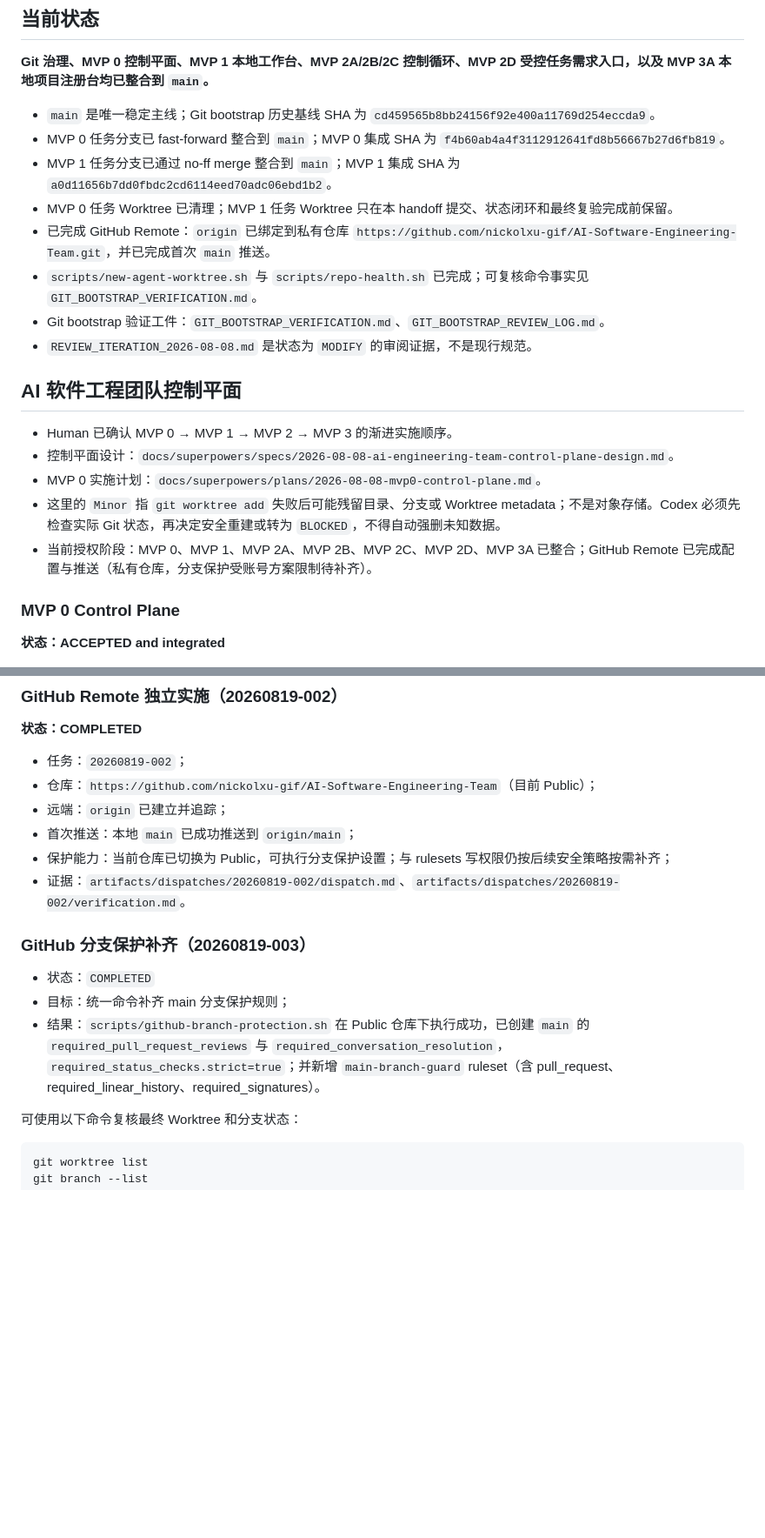
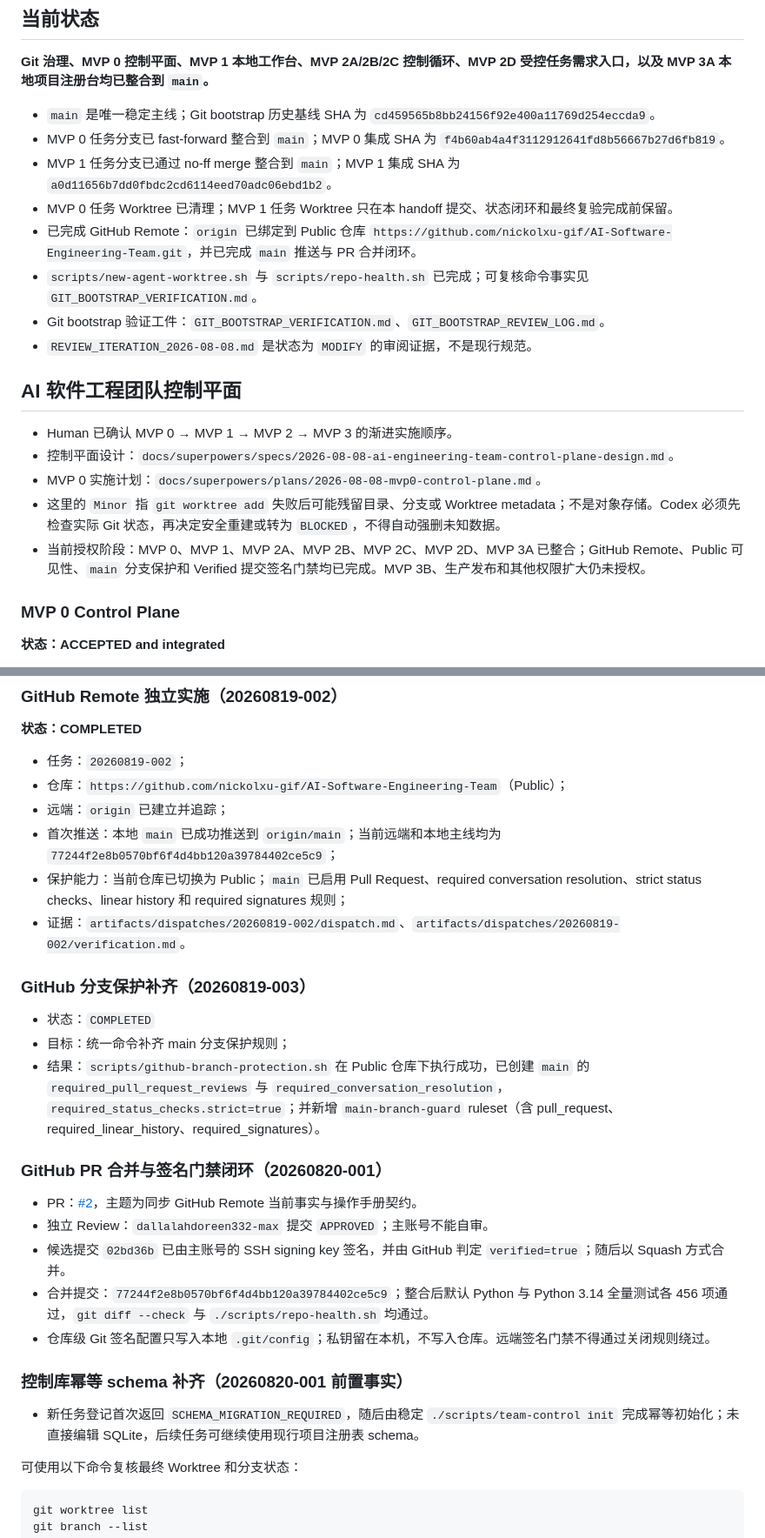
Before and after one commit to nickolxu-gif/AI-Software-Engineering-Team, a Markdown page: handoff.md, 2 parts joined by grey strips. Shown at 87% size. Drawn GitHub-style; blank space fills up the shorter version.

Commit message:
docs: sync handoff after GitHub merge
Synchronize handoff and task evidence with the verified GitHub merge, branch protection, signing, and schema recovery facts. Verified by Python 3 and Python 3.14 full test suites (456 each), git diff --check, and repo-health.

```diff
--- a/handoff.md
+++ b/handoff.md
@@ -12,7 +12,7 @@
 - MVP 0 任务分支已 fast-forward 整合到 `main`；MVP 0 集成 SHA 为 `f4b60ab4a4f3112912641fd8b56667b27d6fb819`。
 - MVP 1 任务分支已通过 no-ff merge 整合到 `main`；MVP 1 集成 SHA 为 `a0d11656b7dd0fbdc2cd6114eed70adc06ebd1b2`。
 - MVP 0 任务 Worktree 已清理；MVP 1 任务 Worktree 只在本 handoff 提交、状态闭环和最终复验完成前保留。
-- 已完成 GitHub Remote：`origin` 已绑定到私有仓库 `https://github.com/nickolxu-gif/AI-Software-Engineering-Team.git`，并已完成首次 `main` 推送。
+- 已完成 GitHub Remote：`origin` 已绑定到 Public 仓库 `https://github.com/nickolxu-gif/AI-Software-Engineering-Team.git`，并已完成 `main` 推送与 PR 合并闭环。
 - `scripts/new-agent-worktree.sh` 与 `scripts/repo-health.sh` 已完成；可复核命令事实见 `GIT_BOOTSTRAP_VERIFICATION.md`。
 - Git bootstrap 验证工件：`GIT_BOOTSTRAP_VERIFICATION.md`、`GIT_BOOTSTRAP_REVIEW_LOG.md`。
 - `REVIEW_ITERATION_2026-08-08.md` 是状态为 `MODIFY` 的审阅证据，不是现行规范。
@@ -23,7 +23,7 @@
 - 控制平面设计：`docs/superpowers/specs/2026-08-08-ai-engineering-team-control-plane-design.md`。
 - MVP 0 实施计划：`docs/superpowers/plans/2026-08-08-mvp0-control-plane.md`。
 - 这里的 `Minor` 指 `git worktree add` 失败后可能残留目录、分支或 Worktree metadata；不是对象存储。Codex 必须先检查实际 Git 状态，再决定安全重建或转为 `BLOCKED`，不得自动强删未知数据。
-- 当前授权阶段：MVP 0、MVP 1、MVP 2A、MVP 2B、MVP 2C、MVP 2D、MVP 3A 已整合；GitHub Remote 已完成配置与推送（私有仓库，分支保护受账号方案限制待补齐）。
+- 当前授权阶段：MVP 0、MVP 1、MVP 2A、MVP 2B、MVP 2C、MVP 2D、MVP 3A 已整合；GitHub Remote、Public 可见性、`main` 分支保护和 Verified 提交签名门禁均已完成。MVP 3B、生产发布和其他权限扩大仍未授权。
 
 ### MVP 0 Control Plane
 
@@ -132,10 +132,10 @@
 **状态：COMPLETED**
 
 - 任务：`20260819-002`；
-- 仓库：`https://github.com/nickolxu-gif/AI-Software-Engineering-Team`（目前 Public）；
+- 仓库：`https://github.com/nickolxu-gif/AI-Software-Engineering-Team`（Public）；
 - 远端：`origin` 已建立并追踪；
-- 首次推送：本地 `main` 已成功推送到 `origin/main`；
-- 保护能力：当前仓库已切换为 Public，可执行分支保护设置；与 rulesets 写权限仍按后续安全策略按需补齐；
+- 首次推送：本地 `main` 已成功推送到 `origin/main`；当前远端和本地主线均为 `77244f2e8b0570bf6f4d4bb120a39784402ce5c9`；
+- 保护能力：当前仓库已切换为 Public；`main` 已启用 Pull Request、required conversation resolution、strict status checks、linear history 和 required signatures 规则；
 - 证据：`artifacts/dispatches/20260819-002/dispatch.md`、`artifacts/dispatches/20260819-002/verification.md`。
 
 ### GitHub 分支保护补齐（20260819-003）
@@ -143,6 +143,18 @@
 - 状态：`COMPLETED`
 - 目标：统一命令补齐 main 分支保护规则；
 - 结果：`scripts/github-branch-protection.sh` 在 Public 仓库下执行成功，已创建 `main` 的 `required_pull_request_reviews` 与 `required_conversation_resolution`，`required_status_checks.strict=true`；并新增 `main-branch-guard` ruleset（含 pull_request、required_linear_history、required_signatures）。
+
+### GitHub PR 合并与签名门禁闭环（20260820-001）
+
+- PR：[#2](https://github.com/nickolxu-gif/AI-Software-Engineering-Team/pull/2)，主题为同步 GitHub Remote 当前事实与操作手册契约。
+- 独立 Review：`dallalahdoreen332-max` 提交 `APPROVED`；主账号不能自审。
+- 候选提交 `02bd36b` 已由主账号的 SSH signing key 签名，并由 GitHub 判定 `verified=true`；随后以 Squash 方式合并。
+- 合并提交：`77244f2e8b0570bf6f4d4bb120a39784402ce5c9`；整合后默认 Python 与 Python 3.14 全量测试各 456 项通过，`git diff --check` 与 `./scripts/repo-health.sh` 均通过。
+- 仓库级 Git 签名配置只写入本地 `.git/config`；私钥留在本机，不写入仓库。远端签名门禁不得通过关闭规则绕过。
+
+### 控制库幂等 schema 补齐（20260820-001 前置事实）
+
+- 新任务登记首次返回 `SCHEMA_MIGRATION_REQUIRED`，随后由稳定 `./scripts/team-control init` 完成幂等初始化；未直接编辑 SQLite，后续任务可继续使用现行项目注册表 schema。
 
 可使用以下命令复核最终 Worktree 和分支状态：
 
```
Also changed, not shown: other parts of handoff.md (+1 -1 lines), 2 other files.
